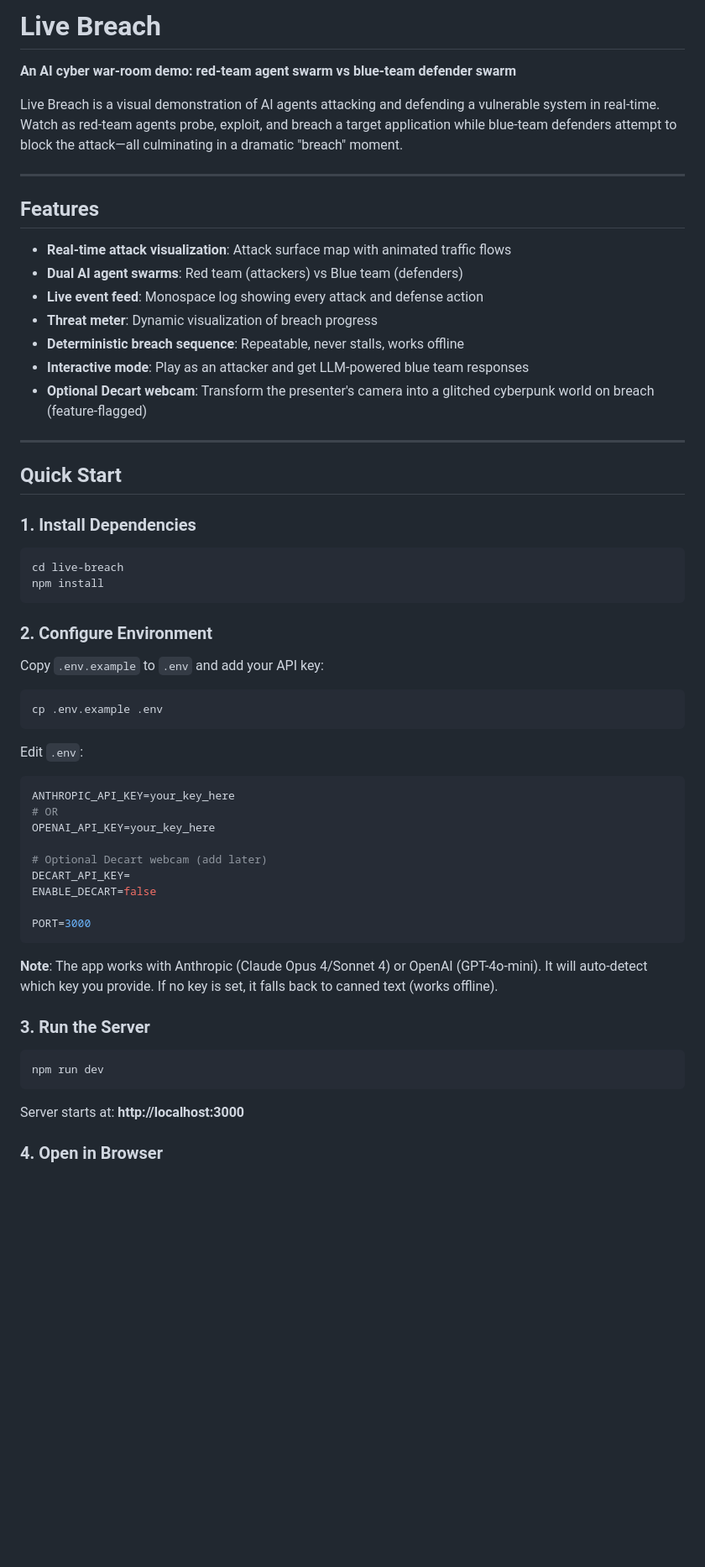
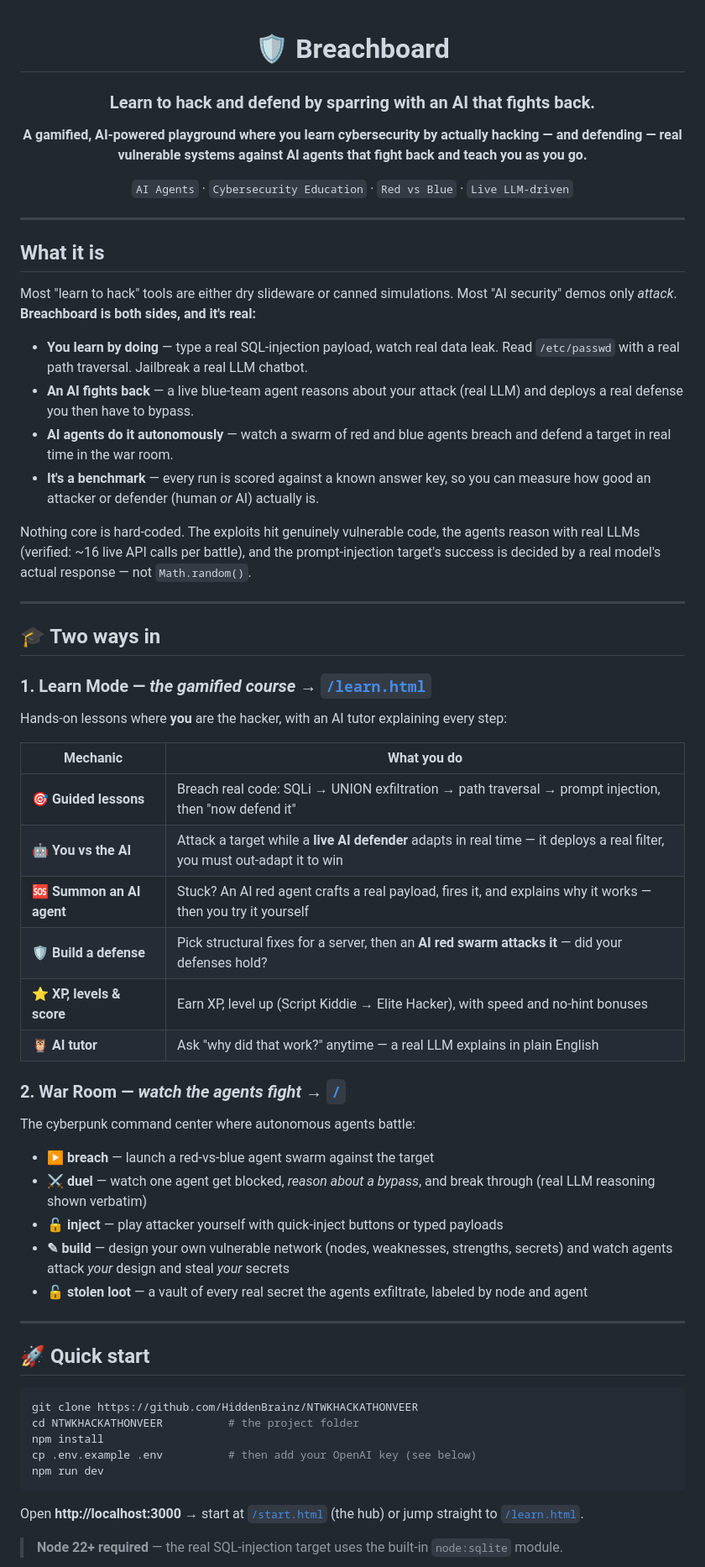
Before and after one commit to HiddenBrainz/NTWKHACKATHONVEER, a Markdown page: README.md, the part around one of its changes. Shown at 84% size. Drawn GitHub-style; blank space fills up the shorter version.

````diff
--- a/README.md
+++ b/README.md
@@ -1,63 +1,66 @@
-# Live Breach
+<div align="center">
 
-**An AI cyber war-room demo: red-team agent swarm vs blue-team defender swarm**
+# 🛡️ Breachboard
 
-Live Breach is a visual demonstration of AI agents attacking and defending a vulnerable system in real-time. Watch as red-team agents probe, exploit, and breach a target application while blue-team defenders attempt to block the attack—all culminating in a dramatic "breach" moment.
+### Learn to hack and defend by sparring with an AI that fights back.
+
+**A gamified, AI-powered playground where you learn cybersecurity by actually hacking — and defending — real vulnerable systems against AI agents that fight back and teach you as you go.**
+
+`AI Agents` · `Cybersecurity Education` · `Red vs Blue` · `Live LLM-driven`
+
+</div>
 
 ---
 
-## Features
+## What it is
 
-- **Real-time attack visualization**: Attack surface map with animated traffic flows
-- **Dual AI agent swarms**: Red team (attackers) vs Blue team (defenders)
-- **Live event feed**: Monospace log showing every attack and defense action
-- **Threat meter**: Dynamic visualization of breach progress
-- **Deterministic breach sequence**: Repeatable, never stalls, works offline
-- **Interactive mode**: Play as an attacker and get LLM-powered blue team responses
-- **Optional Decart webcam**: Transform the presenter's camera into a glitched cyberpunk world on breach (feature-flagged)
+Most "learn to hack" tools are either dry slideware or canned simulations. Most "AI security" demos only *attack*. **Breachboard is both sides, and it's real:**
+
+- **You learn by doing** — type a real SQL-injection payload, watch real data leak. Read `/etc/passwd` with a real path traversal. Jailbreak a real LLM chatbot.
+- **An AI fights back** — a live blue-team agent reasons about your attack (real LLM) and deploys a real defense you then have to bypass.
+- **AI agents do it autonomously** — watch a swarm of red and blue agents breach and defend a target in real time in the war room.
+- **It's a benchmark** — every run is scored against a known answer key, so you can measure how good an attacker or defender (human *or* AI) actually is.
+
+Nothing core is hard-coded. The exploits hit genuinely vulnerable code, the agents reason with real LLMs (verified: ~16 live API calls per battle), and the prompt-injection target's success is decided by a real model's actual response — not `Math.random()`.
 
 ---
 
-## Quick Start
+## 🎓 Two ways in
 
-### 1. Install Dependencies
+### 1. Learn Mode — _the gamified course_  → [`/learn.html`](public/learn.html)
+Hands-on lessons where **you** are the hacker, with an AI tutor explaining every step:
+
+| Mechanic | What you do |
+|----------|-------------|
+| 🎯 **Guided lessons** | Breach real code: SQLi → UNION exfiltration → path traversal → prompt injection, then "now defend it" |
+| 🤖 **You vs the AI** | Attack a target while a **live AI defender** adapts in real time — it deploys a real filter, you must out-adapt it to win |
+| 🆘 **Summon an AI agent** | Stuck? An AI red agent crafts a real payload, fires it, and explains why it works — then you try it yourself |
+| 🛡️ **Build a defense** | Pick structural fixes for a server, then an **AI red swarm attacks it** — did your defenses hold? |
+| ⭐ **XP, levels & score** | Earn XP, level up (Script Kiddie → Elite Hacker), with speed and no-hint bonuses |
+| 🦉 **AI tutor** | Ask "why did that work?" anytime — a real LLM explains in plain English |
+
+### 2. War Room — _watch the agents fight_  → [`/`](public/index.html)
+The cyberpunk command center where autonomous agents battle:
+
+- **▶ breach** — launch a red-vs-blue agent swarm against the target
+- **⚔ duel** — watch one agent get blocked, *reason about a bypass*, and break through (real LLM reasoning shown verbatim)
+- **🔓 inject** — play attacker yourself with quick-inject buttons or typed payloads
+- **✎ build** — design your own vulnerable network (nodes, weaknesses, strengths, secrets) and watch agents attack *your* design and steal *your* secrets
+- **🔓 stolen loot** — a vault of every real secret the agents exfiltrate, labeled by node and agent
+
+---
+
+## 🚀 Quick start
 
 ```bash
-cd live-breach
+git clone https://github.com/HiddenBrainz/NTWKHACKATHONVEER
+cd NTWKHACKATHONVEER          # the project folder
 npm install
-```
-
-### 2. Configure Environment
-
-Copy `.env.example` to `.env` and add your API key:
-
-```bash
-cp .env.example .env
-```
-
-Edit `.env`:
-
-```env
-ANTHROPIC_API_KEY=your_key_here
-# OR
-OPENAI_API_KEY=your_key_here
-
-# Optional Decart webcam (add later)
-DECART_API_KEY=
-ENABLE_DECART=false
-
-PORT=3000
-```
-
-**Note**: The app works with Anthropic (Claude Opus 4/Sonnet 4) or OpenAI (GPT-4o-mini). It will auto-detect which key you provide. If no key is set, it falls back to canned text (works offline).
-
-### 3. Run the Server
-
-```bash
+cp .env.example .env          # then add your OpenAI key (see below)
 npm run dev
 ```
 
-Server starts at: **http://localhost:3000**
+Open **http://localhost:3000** → start at [`/start.html`](public/start.html) (the hub) or jump straight to [`/learn.html`](public/learn.html).
 
-### 4. Open in Browser
+> **Node 22+ required** — the real SQL-injection target uses the built-in `node:sqlite` module.
 
````
Also changed, not shown: other parts of README.md (+89 -236 lines).
